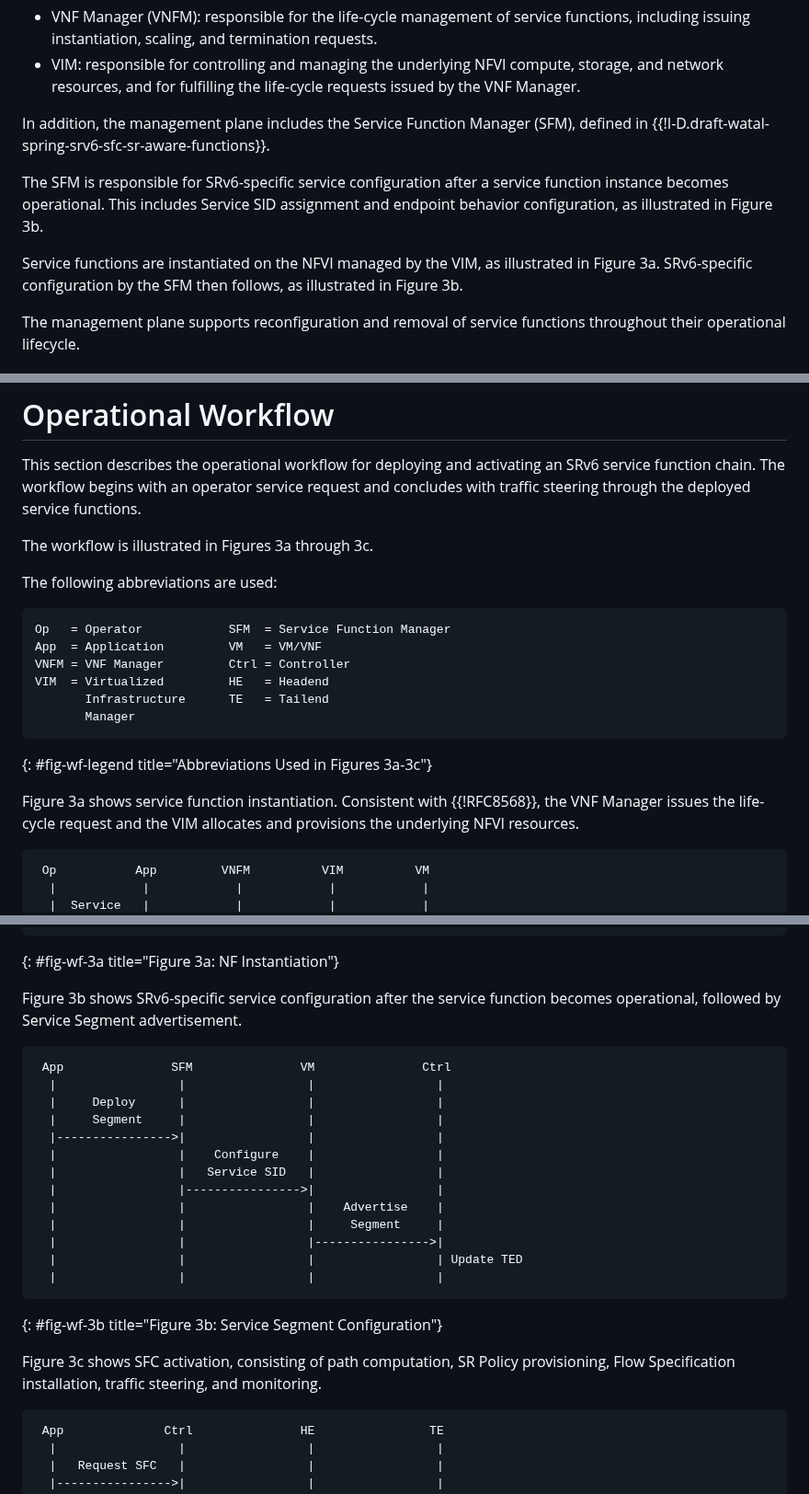
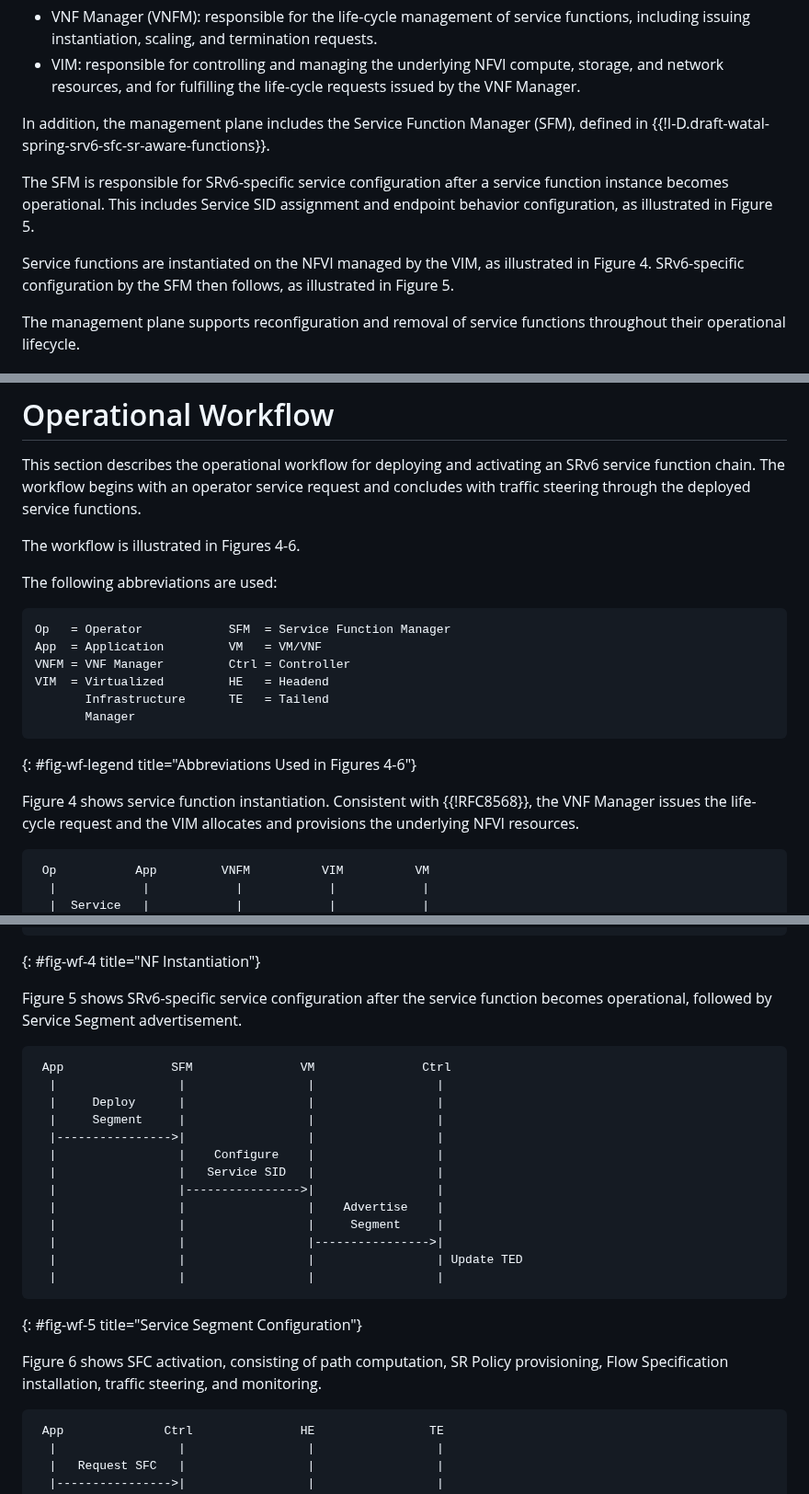
Before and after one commit to watal/draft-watal-srv6ops-srv6-sfc-deployment, a Markdown page: draft-watal-srv6ops-srv6-sfc-deployment.md, 3 parts joined by grey strips. Shown at 92% size. GitHub-like rendering.

Commit message:
chore(docs): fix figure ID

```diff
--- a/draft-watal-srv6ops-srv6-sfc-deployment.md
+++ b/draft-watal-srv6ops-srv6-sfc-deployment.md
@@ -203,10 +203,10 @@ Consistent with the roles defined in {{!RFC8568}}, the management plane comprise
 
 In addition, the management plane includes the Service Function Manager (SFM), defined in {{!I-D.draft-watal-spring-srv6-sfc-sr-aware-functions}}.
 
-The SFM is responsible for SRv6-specific service configuration after a service function instance becomes operational. This includes Service SID assignment and endpoint behavior configuration, as illustrated in Figure 3b.
+The SFM is responsible for SRv6-specific service configuration after a service function instance becomes operational. This includes Service SID assignment and endpoint behavior configuration, as illustrated in Figure 5.
 
-Service functions are instantiated on the NFVI managed by the VIM, as illustrated in Figure 3a.
-SRv6-specific configuration by the SFM then follows, as illustrated in Figure 3b.
+Service functions are instantiated on the NFVI managed by the VIM, as illustrated in Figure 4.
+SRv6-specific configuration by the SFM then follows, as illustrated in Figure 5.
 
 The management plane supports reconfiguration and removal of service functions throughout their operational lifecycle.
 
@@ -225,7 +225,7 @@ These functions are logically separated from the control and management planes a
 This section describes the operational workflow for deploying and activating an SRv6 service function chain.
 The workflow begins with an operator service request and concludes with traffic steering through the deployed service functions.
 
-The workflow is illustrated in Figures 3a through 3c.
+The workflow is illustrated in Figures 4-6.
 
 The following abbreviations are used:
 
@@ -237,9 +237,9 @@ VIM  = Virtualized         HE   = Headend
        Infrastructure      TE   = Tailend
        Manager
 ~~~
-{: #fig-wf-legend title="Abbreviations Used in Figures 3a-3c"}
+{: #fig-wf-legend title="Abbreviations Used in Figures 4-6"}
 
-Figure 3a shows service function instantiation.
+Figure 4 shows service function instantiation.
 Consistent with {{!RFC8568}}, the VNF Manager issues the life-cycle request and the VIM allocates and provisions the underlying NFVI resources.
 
 ~~~ drawing
@@ -259,9 +259,9 @@ Consistent with {{!RFC8568}}, the VNF Manager issues the life-cycle request and
   |            |            |<-----------|            |
   |            |            |            |            |
 ~~~
-{: #fig-wf-3a title="Figure 3a: NF Instantiation"}
+{: #fig-wf-4 title="NF Instantiation"}
 
-Figure 3b shows SRv6-specific service configuration after the service function becomes operational, followed by Service Segment advertisement.
+Figure 5 shows SRv6-specific service configuration after the service function becomes operational, followed by Service Segment advertisement.
 
 ~~~ drawing
  App               SFM               VM               Ctrl
@@ -278,9 +278,9 @@ Figure 3b shows SRv6-specific service configuration after the service function b
   |                 |                 |                 | Update TED
   |                 |                 |                 |
 ~~~
-{: #fig-wf-3b title="Figure 3b: Service Segment Configuration"}
+{: #fig-wf-5 title="Service Segment Configuration"}
 
-Figure 3c shows SFC activation, consisting of path computation, SR Policy provisioning, Flow Specification installation, traffic steering, and monitoring.
+Figure 6 shows SFC activation, consisting of path computation, SR Policy provisioning, Flow Specification installation, traffic steering, and monitoring.
 
 ~~~ drawing
  App              Ctrl               HE                TE
```
Also changed, not shown: other parts of draft-watal-srv6ops-srv6-sfc-deployment.md (+1 -1 lines).
